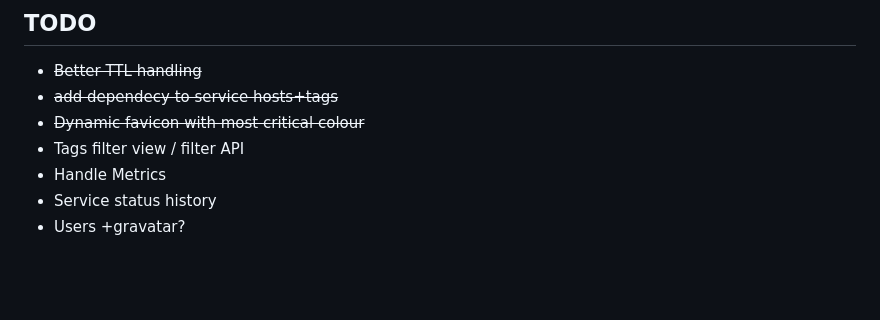
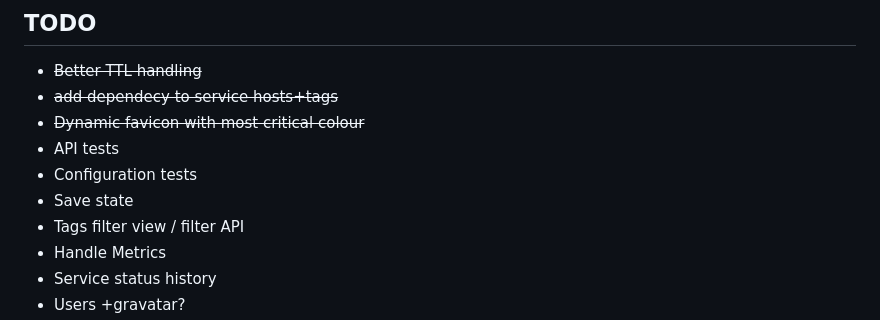
Before and after one commit to iobear/dashgoat, a Markdown page: README.md, the part around the change. Rendered like a GitHub page; blank space fills up the shorter version.

Commit message:
Update README.md
Add TODO items

```diff
--- a/README.md
+++ b/README.md
@@ -219,6 +219,9 @@ To include the config file:
  * ~~Better TTL handling~~
  * ~~add dependecy to service hosts+tags~~
  * ~~Dynamic favicon with most critical colour~~
+ * API tests
+ * Configuration tests
+ * Save state
  * Tags filter view / filter API
  * Handle Metrics
  * Service status history
```
